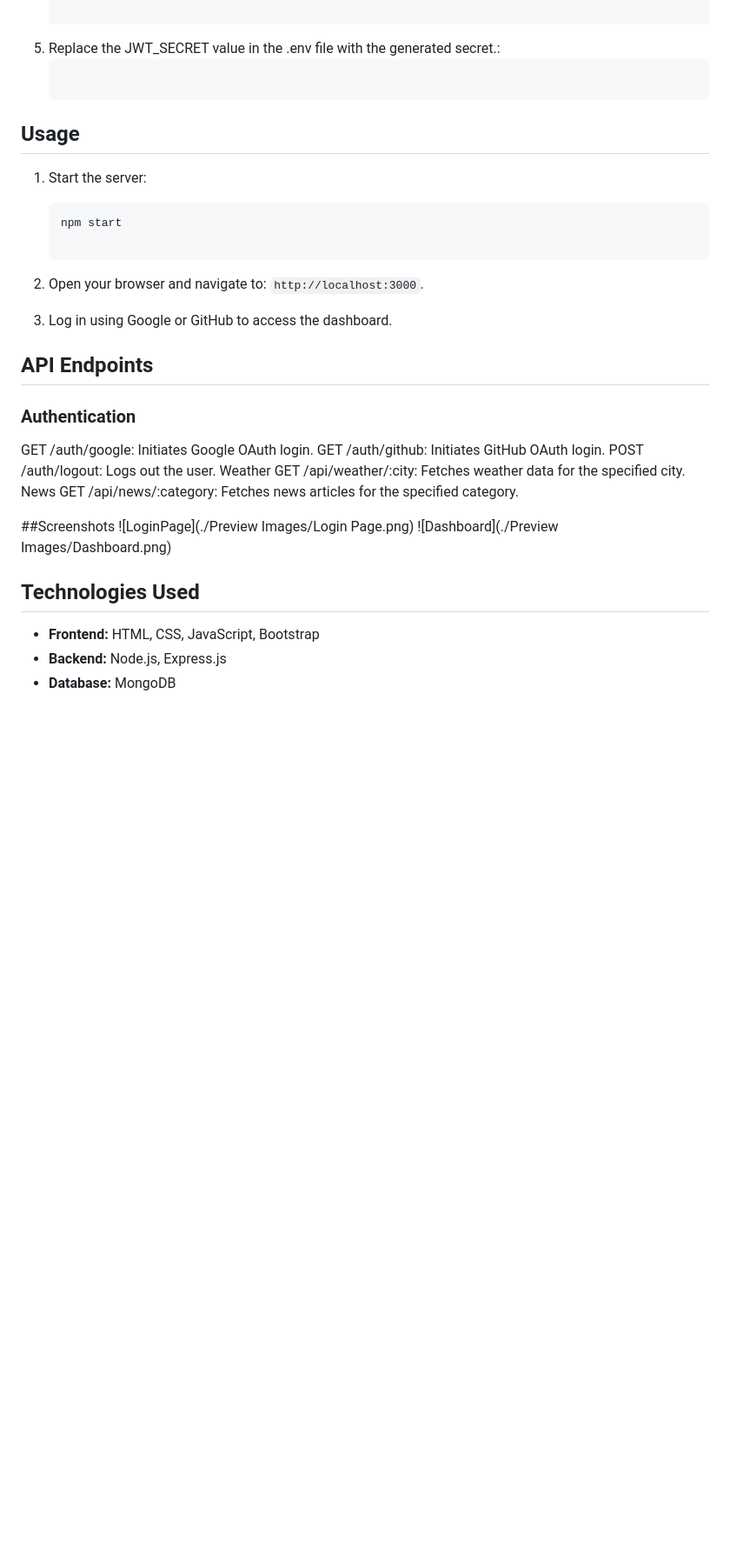
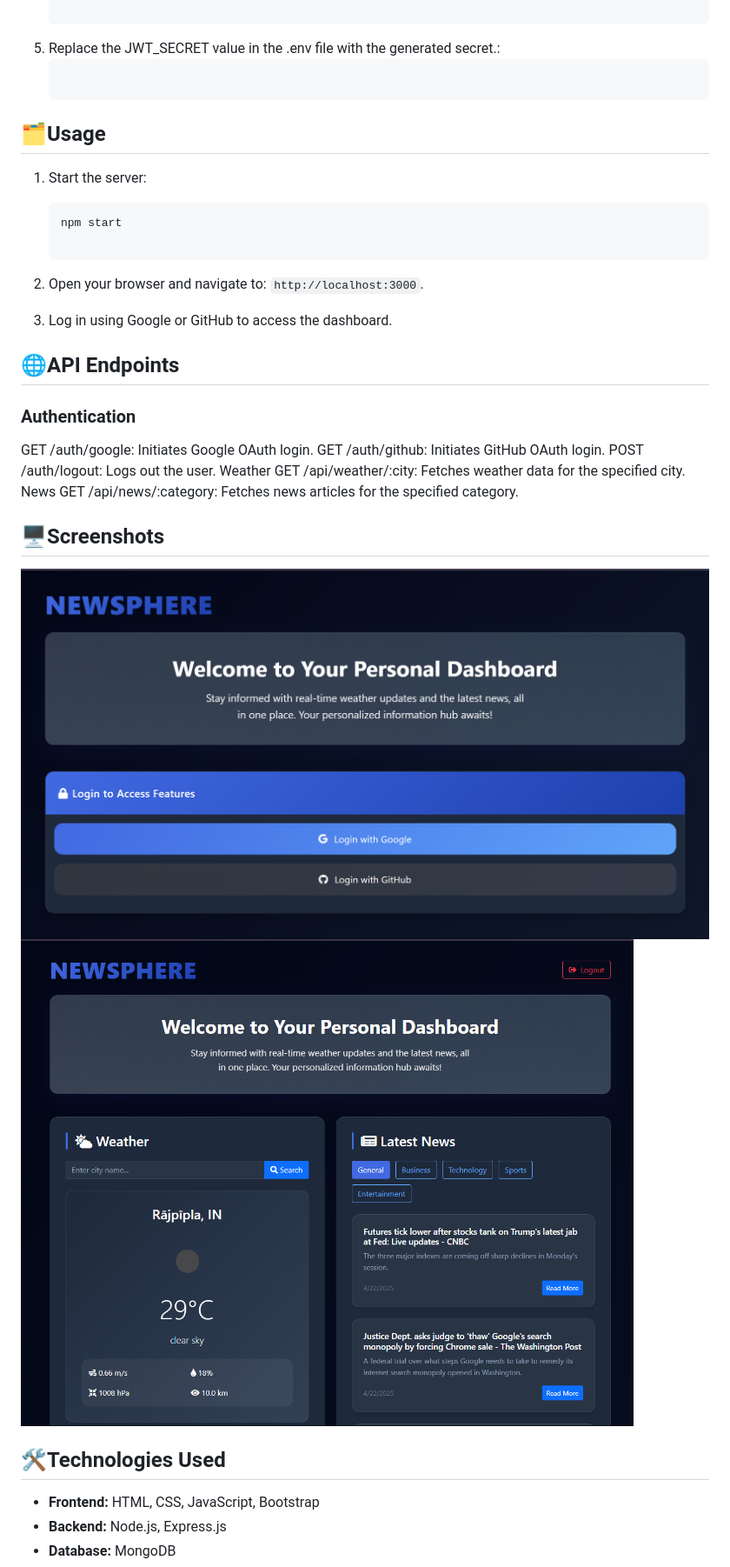
Before and after one commit to Darshan2139/Newsphere-Weather-News-Dashboard, a Markdown page: README.md, the part around the change printed below. Shown: that part at 87% size. GitHub-like rendering; blank space fills up the shorter version.

````diff
--- a/README.md
+++ b/README.md
@@ -56,7 +56,7 @@ NEWS_API_KEY=<your-newsapi-key>
 
 5. Replace the JWT_SECRET value in the .env file with the generated secret.:
    ```bash
-## Usage
+## 🗂️Usage
 
 1. Start the server:
 
@@ -69,7 +69,7 @@ NEWS_API_KEY=<your-newsapi-key>
 
 3. Log in using Google or GitHub to access the dashboard.
 
-## API Endpoints
+## 🌐API Endpoints
 ### Authentication
 GET /auth/google: Initiates Google OAuth login.
 GET /auth/github: Initiates GitHub OAuth login.
@@ -79,11 +79,12 @@ GET /api/weather/:city: Fetches weather data for the specified city.
 News
 GET /api/news/:category: Fetches news articles for the specified category.
 
-##Screenshots
-![LoginPage](./Preview Images/Login Page.png)
-![Dashboard](./Preview Images/Dashboard.png)
+## 🖥️Screenshots
+![Login Page](./Preview%20Images/Login%20Page.png)
+![Dashboard ](./Preview%20Images/Dashboard.png)
 
-## Technologies Used
+
+## 🛠️Technologies Used
 
 - **Frontend:** HTML, CSS, JavaScript, Bootstrap
 - **Backend:** Node.js, Express.js
````
Also changed, not shown: other parts of README.md (+7 -7 lines).
